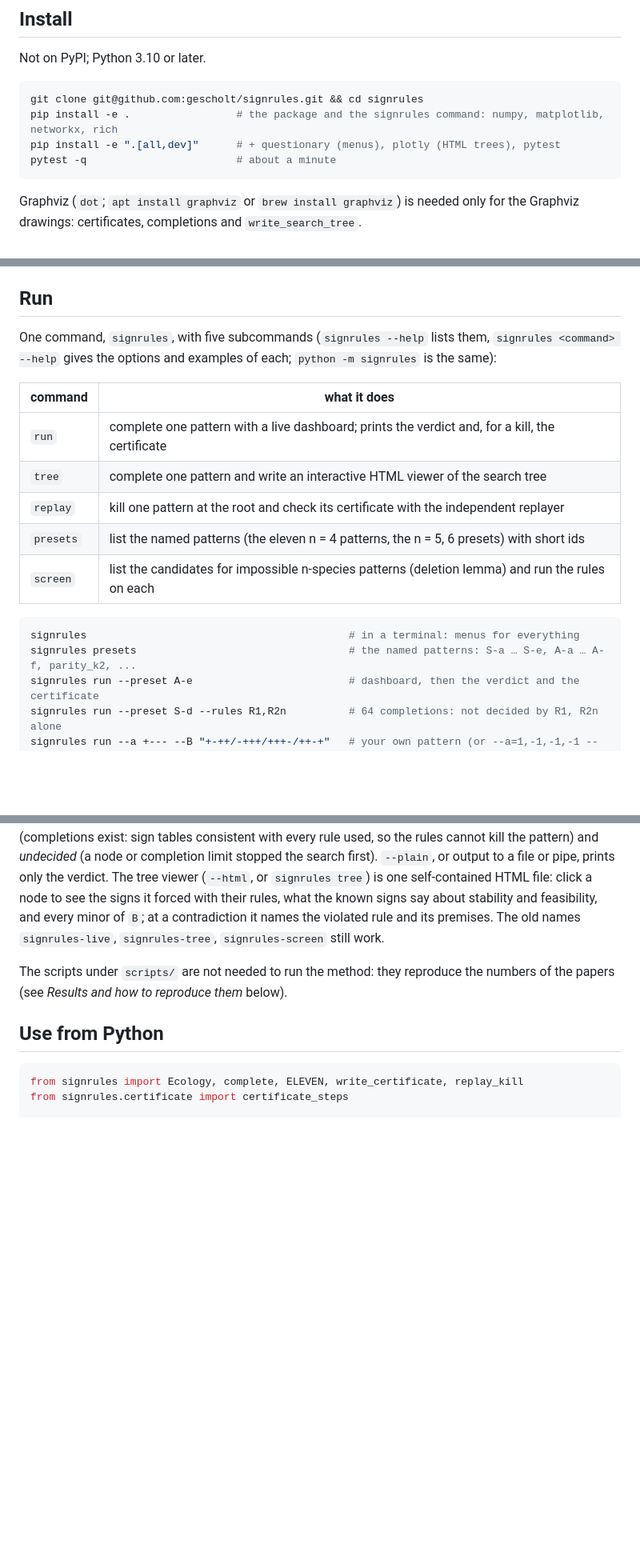
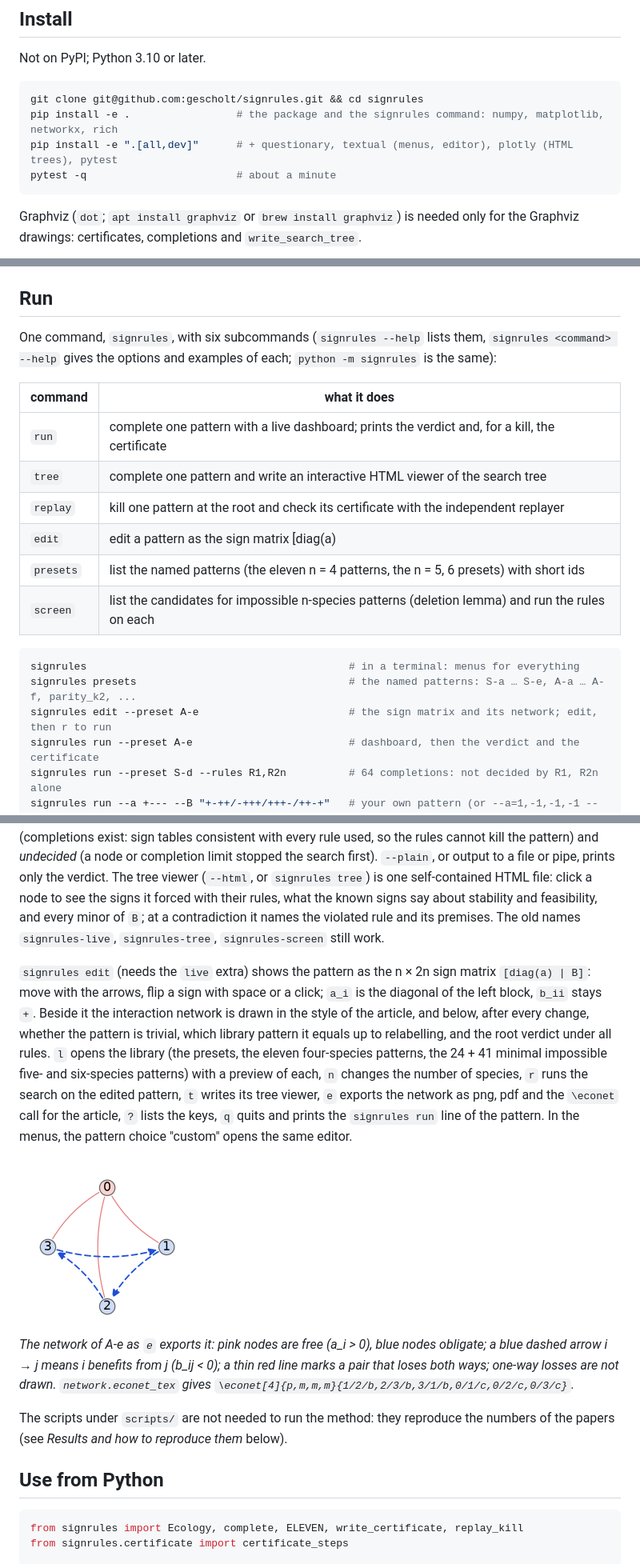
Before and after one commit to gescholt/signrules, a Markdown page: README.md, 3 parts joined by grey strips. Shown at 80% size. Rendered like a GitHub page; pictures changed too: docs/figures/network_A-e.png (added); blank space fills up the shorter version.

````diff
--- a/README.md
+++ b/README.md
@@ -51,7 +51,7 @@ Not on PyPI; Python 3.10 or later.
 ```bash
 git clone git@github.com:gescholt/signrules.git && cd signrules
 pip install -e .                 # the package and the signrules command: numpy, matplotlib, networkx, rich
-pip install -e ".[all,dev]"      # + questionary (menus), plotly (HTML trees), pytest
+pip install -e ".[all,dev]"      # + questionary, textual (menus, editor), plotly (HTML trees), pytest
 pytest -q                        # about a minute
 ```
 
@@ -71,7 +71,7 @@ sign table is a flat list indexed by basis id with `+1`, `-1`, `UNKNOWN = 0`; `e
 
 ## Run
 
-One command, `signrules`, with five subcommands (`signrules --help` lists them, `signrules <command> --help`
+One command, `signrules`, with six subcommands (`signrules --help` lists them, `signrules <command> --help`
 gives the options and examples of each; `python -m signrules` is the same):
 
 | command | what it does |
@@ -79,12 +79,14 @@ gives the options and examples of each; `python -m signrules` is the same):
 | `run` | complete one pattern with a live dashboard; prints the verdict and, for a kill, the certificate |
 | `tree` | complete one pattern and write an interactive HTML viewer of the search tree |
 | `replay` | kill one pattern at the root and check its certificate with the independent replayer |
+| `edit` | edit a pattern as the sign matrix [diag(a) | B] with its network drawn live, then run it |
 | `presets` | list the named patterns (the eleven n = 4 patterns, the n = 5, 6 presets) with short ids |
 | `screen` | list the candidates for impossible n-species patterns (deletion lemma) and run the rules on each |
 
 ```bash
 signrules                                          # in a terminal: menus for everything
 signrules presets                                  # the named patterns: S-a … S-e, A-a … A-f, parity_k2, ...
+signrules edit --preset A-e                        # the sign matrix and its network; edit, then r to run
 signrules run --preset A-e                         # dashboard, then the verdict and the certificate
 signrules run --preset S-d --rules R1,R2n          # 64 completions: not decided by R1, R2n alone
 signrules run --a +--- --B "+-++/-+++/+++-/++-+"   # your own pattern (or --a=1,-1,-1,-1 --B=1,-1,1,1/...)
@@ -125,6 +127,22 @@ file or pipe, prints only the verdict. The tree viewer (`--html`, or `signrules
 self-contained HTML file: click a node to see the signs it forced with their rules, what the known signs
 say about stability and feasibility, and every minor of `B`; at a contradiction it names the violated rule
 and its premises. The old names `signrules-live`, `signrules-tree`, `signrules-screen` still work.
+
+`signrules edit` (needs the `live` extra) shows the pattern as the n × 2n sign matrix `[diag(a) | B]`:
+move with the arrows, flip a sign with space or a click; `a_i` is the diagonal of the left block, `b_ii`
+stays `+`. Beside it the interaction network is drawn in the style of the article, and below, after every
+change, whether the pattern is trivial, which library pattern it equals up to relabelling, and the root
+verdict under all rules. `l` opens the library (the presets, the eleven four-species patterns, the 24 + 41
+minimal impossible five- and six-species patterns) with a preview of each, `n` changes the number of
+species, `r` runs the search on the edited pattern, `t` writes its tree viewer, `e` exports the network
+as png, pdf and the `\econet` call for the article, `?` lists the keys, `q` quits and prints the
+`signrules run` line of the pattern. In the menus, the pattern choice "custom" opens the same editor.
+
+<img src="docs/figures/network_A-e.png" width="220" alt="network of A-e">
+
+*The network of A-e as `e` exports it: pink nodes are free (a_i > 0), blue nodes obligate; a blue dashed
+arrow i → j means i benefits from j (b_ij < 0); a thin red line marks a pair that loses both ways; one-way
+losses are not drawn. `network.econet_tex` gives `\econet[4]{p,m,m,m}{1/2/b,2/3/b,3/1/b,0/1/c,0/2/c,0/3/c}`.*
 
 The scripts under `scripts/` are not needed to run the method: they reproduce the numbers of the papers
 (see *Results and how to reproduce them* below).
````
Also changed, not shown: other parts of README.md (+2 -0 lines), docs/figures/README.md (+3 -0 lines), 10 other files.
